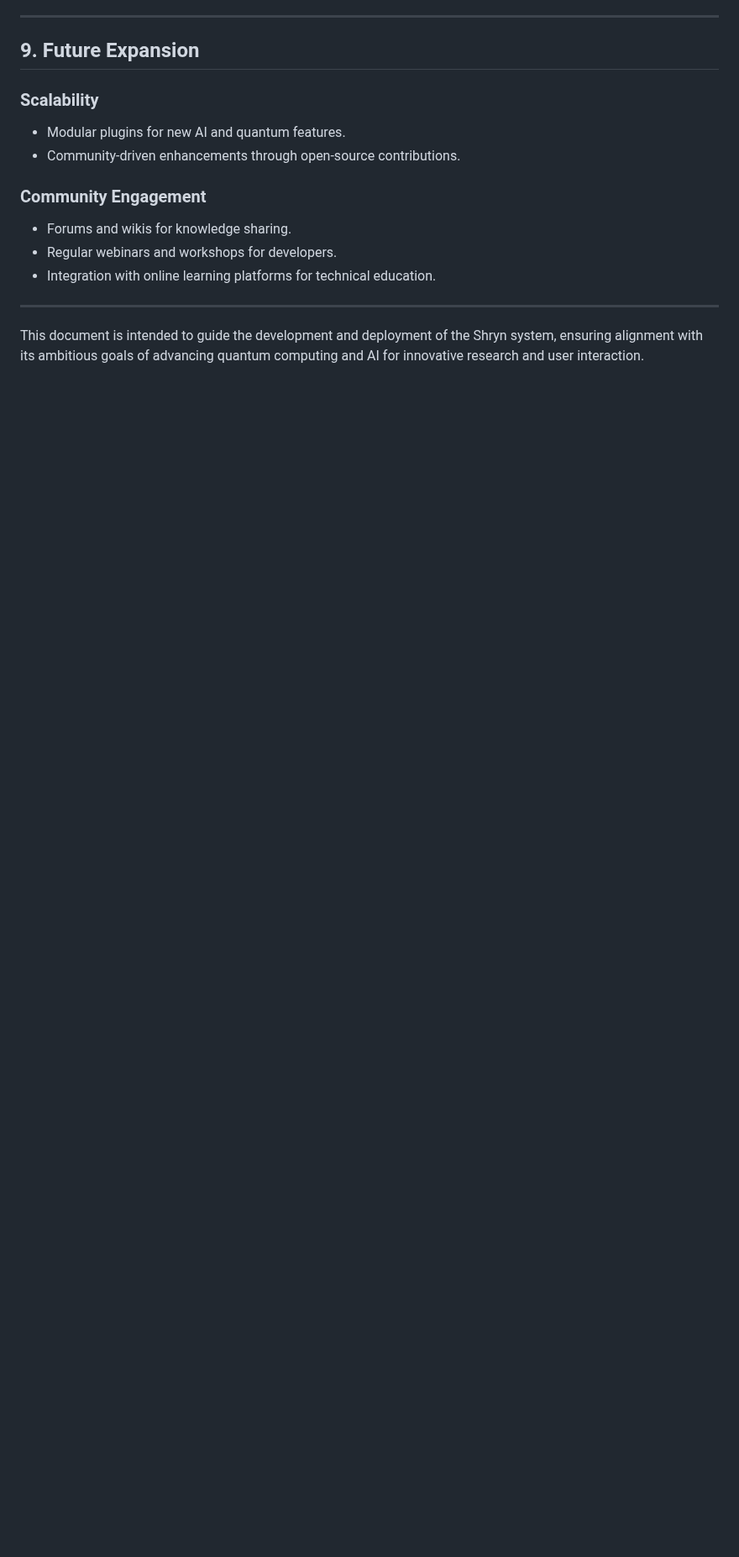
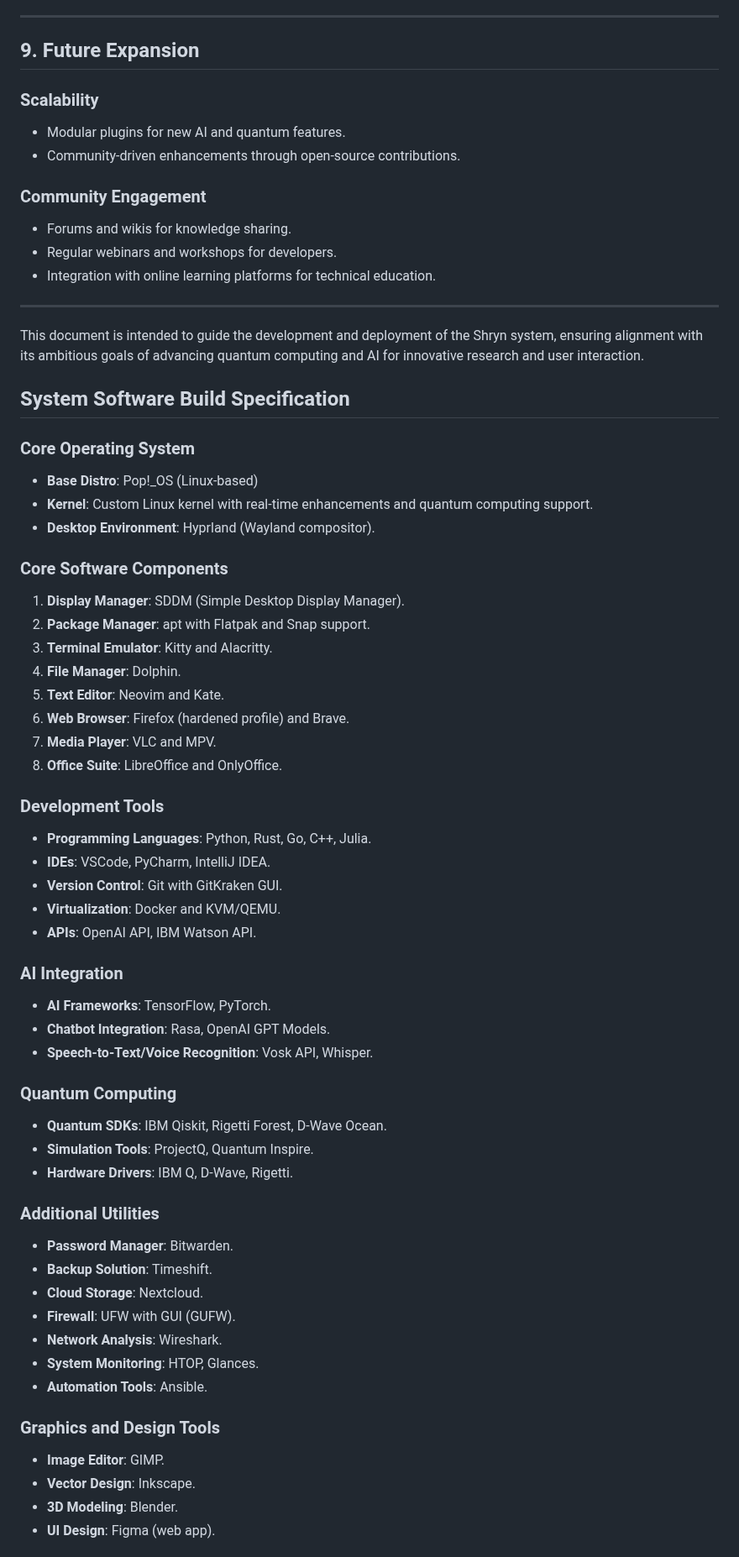
Before and after one commit to DroolAI/droolAI.github.io, a Markdown page: README.md, the part around one of its changes. Shown at 84% size. Drawn GitHub-style; blank space fills up the shorter version.

```diff
--- a/README.md
+++ b/README.md
@@ -134,3 +134,53 @@ This document outlines the comprehensive system software build for the Shryn pro
 ---
 
 This document is intended to guide the development and deployment of the Shryn system, ensuring alignment with its ambitious goals of advancing quantum computing and AI for innovative research and user interaction.
+
+## System Software Build Specification
+
+### Core Operating System
+- **Base Distro**: Pop!_OS (Linux-based)
+- **Kernel**: Custom Linux kernel with real-time enhancements and quantum computing support.
+- **Desktop Environment**: Hyprland (Wayland compositor).
+
+### Core Software Components
+1. **Display Manager**: SDDM (Simple Desktop Display Manager).
+2. **Package Manager**: apt with Flatpak and Snap support.
+3. **Terminal Emulator**: Kitty and Alacritty.
+4. **File Manager**: Dolphin.
+5. **Text Editor**: Neovim and Kate.
+6. **Web Browser**: Firefox (hardened profile) and Brave.
+7. **Media Player**: VLC and MPV.
+8. **Office Suite**: LibreOffice and OnlyOffice.
+
+### Development Tools
+- **Programming Languages**: Python, Rust, Go, C++, Julia.
+- **IDEs**: VSCode, PyCharm, IntelliJ IDEA.
+- **Version Control**: Git with GitKraken GUI.
+- **Virtualization**: Docker and KVM/QEMU.
+- **APIs**: OpenAI API, IBM Watson API.
+
+### AI Integration
+- **AI Frameworks**: TensorFlow, PyTorch.
+- **Chatbot Integration**: Rasa, OpenAI GPT Models.
+- **Speech-to-Text/Voice Recognition**: Vosk API, Whisper.
+
+### Quantum Computing
+- **Quantum SDKs**: IBM Qiskit, Rigetti Forest, D-Wave Ocean.
+- **Simulation Tools**: ProjectQ, Quantum Inspire.
+- **Hardware Drivers**: IBM Q, D-Wave, Rigetti.
+
+### Additional Utilities
+- **Password Manager**: Bitwarden.
+- **Backup Solution**: Timeshift.
+- **Cloud Storage**: Nextcloud.
+- **Firewall**: UFW with GUI (GUFW).
+- **Network Analysis**: Wireshark.
+- **System Monitoring**: HTOP, Glances.
+- **Automation Tools**: Ansible.
+
+### Graphics and Design Tools
+- **Image Editor**: GIMP.
+- **Vector Design**: Inkscape.
+- **3D Modeling**: Blender.
+- **UI Design**: Figma (web app).
+
```
Also changed, not shown: other parts of README.md (+30 -0 lines).
